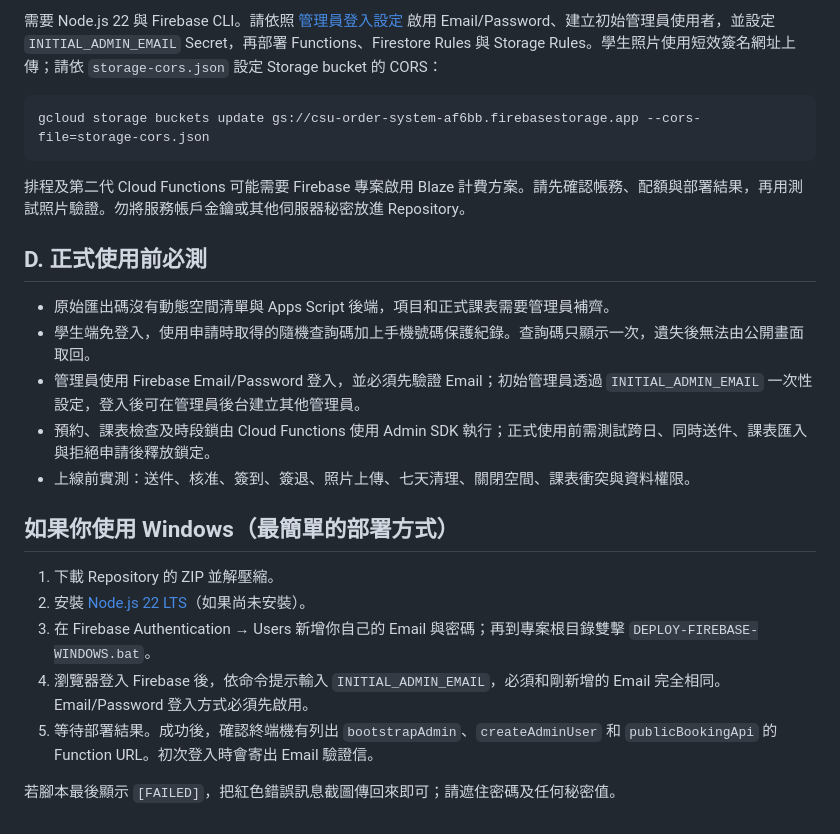
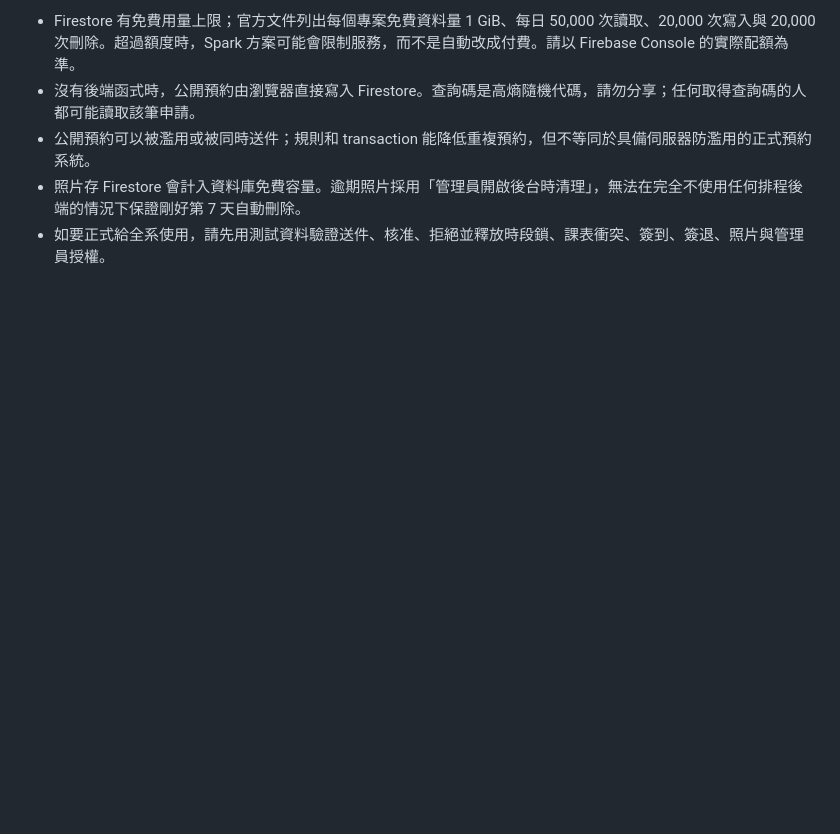
Before and after one commit to hofong159/csu-arch-order-gpt, a Markdown page: README.md, the part around one of its changes. Rendered like a GitHub page; blank space fills up the shorter version.

```diff
--- a/README.md
+++ b/README.md
@@ -36,23 +28,6 @@ Repository: https://github.com/hofong159/csu-arch-order-gpt
 
-需要 Node.js 22 與 Firebase CLI。請依照 [管理員登入設定](ADMIN-LOGIN-SETUP.md) 啟用 Email/Password、建立初始管理員使用者，並設定 `INITIAL_ADMIN_EMAIL` Secret，再部署 Functions、Firestore Rules 與 Storage Rules。學生照片使用短效簽名網址上傳；請依 `storage-cors.json` 設定 Storage bucket 的 CORS：
-
-    gcloud storage buckets update gs://csu-order-system-af6bb.firebasestorage.app --cors-file=storage-cors.json
-
-排程及第二代 Cloud Functions 可能需要 Firebase 專案啟用 Blaze 計費方案。請先確認帳務、配額與部署結果，再用測試照片驗證。勿將服務帳戶金鑰或其他伺服器秘密放進 Repository。
-
-## D. 正式使用前必測
-- 原始匯出碼沒有動態空間清單與 Apps Script 後端，項目和正式課表需要管理員補齊。
-- 學生端免登入，使用申請時取得的隨機查詢碼加上手機號碼保護紀錄。查詢碼只顯示一次，遺失後無法由公開畫面取回。
-- 管理員使用 Firebase Email/Password 登入，並必須先驗證 Email；初始管理員透過 `INITIAL_ADMIN_EMAIL` 一次性設定，登入後可在管理員後台建立其他管理員。
-- 預約、課表檢查及時段鎖由 Cloud Functions 使用 Admin SDK 執行；正式使用前需測試跨日、同時送件、課表匯入與拒絕申請後釋放鎖定。
-- 上線前實測：送件、核准、簽到、簽退、照片上傳、七天清理、關閉空間、課表衝突與資料權限。
-
-## 如果你使用 Windows（最簡單的部署方式）
-
-1. 下載 Repository 的 ZIP 並解壓縮。
-2. 安裝 [Node.js 22 LTS](https://nodejs.org/)（如果尚未安裝）。
-3. 在 Firebase Authentication → Users 新增你自己的 Email 與密碼；再到專案根目錄雙擊 `DEPLOY-FIREBASE-WINDOWS.bat`。
-4. 瀏覽器登入 Firebase 後，依命令提示輸入 `INITIAL_ADMIN_EMAIL`，必須和剛新增的 Email 完全相同。Email/Password 登入方式必須先啟用。
-5. 等待部署結果。成功後，確認終端機有列出 `bootstrapAdmin`、`createAdminUser` 和 `publicBookingApi` 的 Function URL。初次登入時會寄出 Email 驗證信。
-
-若腳本最後顯示 `[FAILED]`，把紅色錯誤訊息截圖傳回來即可；請遮住密碼及任何秘密值。
+- Firestore 有免費用量上限；官方文件列出每個專案免費資料量 1 GiB、每日 50,000 次讀取、20,000 次寫入與 20,000 次刪除。超過額度時，Spark 方案可能會限制服務，而不是自動改成付費。請以 Firebase Console 的實際配額為準。
+- 沒有後端函式時，公開預約由瀏覽器直接寫入 Firestore。查詢碼是高熵隨機代碼，請勿分享；任何取得查詢碼的人都可能讀取該筆申請。
+- 公開預約可以被濫用或被同時送件；規則和 transaction 能降低重複預約，但不等同於具備伺服器防濫用的正式預約系統。
+- 照片存 Firestore 會計入資料庫免費容量。逾期照片採用「管理員開啟後台時清理」，無法在完全不使用任何排程後端的情況下保證剛好第 7 天自動刪除。
+- 如要正式給全系使用，請先用測試資料驗證送件、核准、拒絕並釋放時段鎖、課表衝突、簽到、簽退、照片與管理員授權。
```
Also changed, not shown: other parts of README.md (+18 -26 lines).
